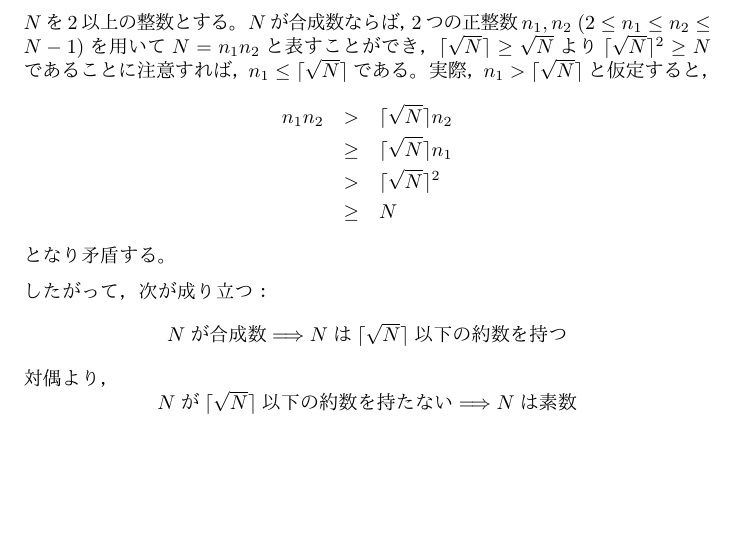
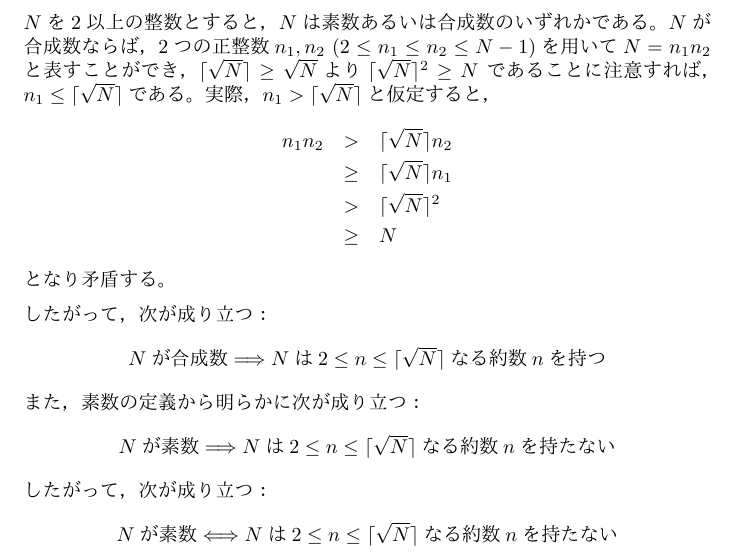
Before and after one commit to oimou/procon, a LaTeX document (arc/arc017/a/proof.tex): part of the page, cut at the place of the change, the shorter picture padded with empty space. The pictures show the PDF file arc/arc017/a/proof.pdf that the author committed with the source.

Commit message:
arc017 A necessary and sufficient condition

```diff
--- a/arc/arc017/a/proof.tex
+++ b/arc/arc017/a/proof.tex
@@ -3,7 +3,7 @@
 \usepackage{amsmath}
 \begin{document}
 
-$N$を2以上の整数とする。
+$N$を2以上の整数とすると，$N$は素数あるいは合成数のいずれかである。
 $N$が合成数ならば，2つの正整数$n_1, n_2\ (2 \leq n_1 \leq n_2 \leq N - 1)$を用いて
 $N = n_1 n_2$と表すことができ，
 $\lceil \sqrt{N} \rceil \geq \sqrt{N}$より$\lceil \sqrt{N} \rceil^2 \geq N$
@@ -19,11 +19,15 @@ $\lceil \sqrt{N} \rceil \geq \sqrt{N}$より$\lceil \sqrt{N} \rceil^2 \geq N$
 
 したがって，次が成り立つ：
 \[
-    \mbox{$N$が合成数} \Longrightarrow \mbox{$N$は$\lceil \sqrt{N} \rceil$以下の約数を持つ}
+    \mbox{$N$が合成数} \Longrightarrow \mbox{$N$は$2 \leq n \leq \lceil \sqrt{N} \rceil$なる約数$n$を持つ}
 \]
-対偶より，
+また，素数の定義から明らかに次が成り立つ：
 \[
-    \mbox{$N$が$\lceil \sqrt{N} \rceil$以下の約数を持たない} \Longrightarrow \mbox{$N$は素数}
+    \mbox{$N$が素数} \Longrightarrow \mbox{$N$は$2 \leq n \leq \lceil \sqrt{N} \rceil$なる約数$n$を持たない}
+\]
+したがって，次が成り立つ：
+\[
+    \mbox{$N$が素数} \Longleftrightarrow \mbox{$N$は$2 \leq n \leq \lceil \sqrt{N} \rceil$なる約数$n$を持たない}
 \]
 
 \end{document}
```
Also changed, not shown: arc/arc017/a/proof.pdf, 1 other file.
